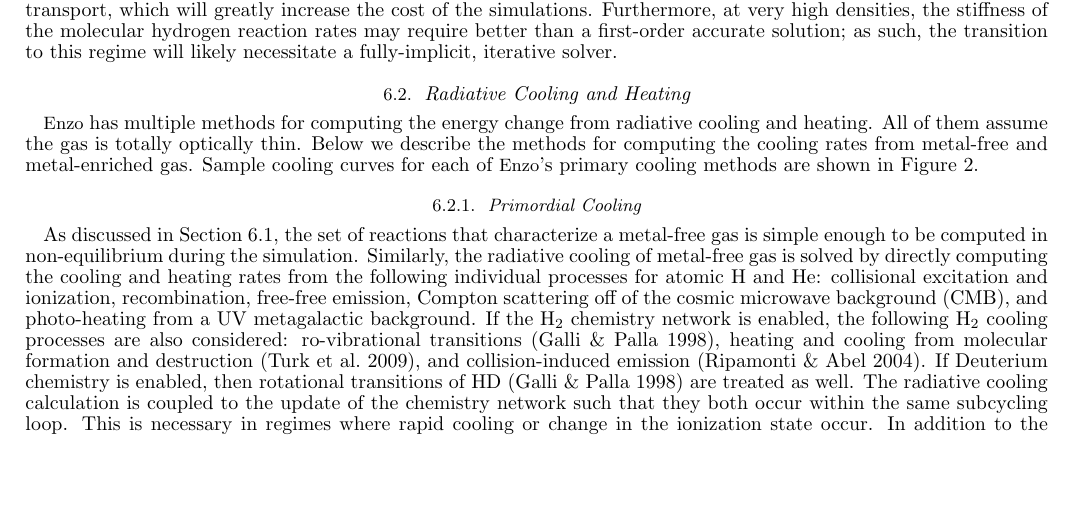
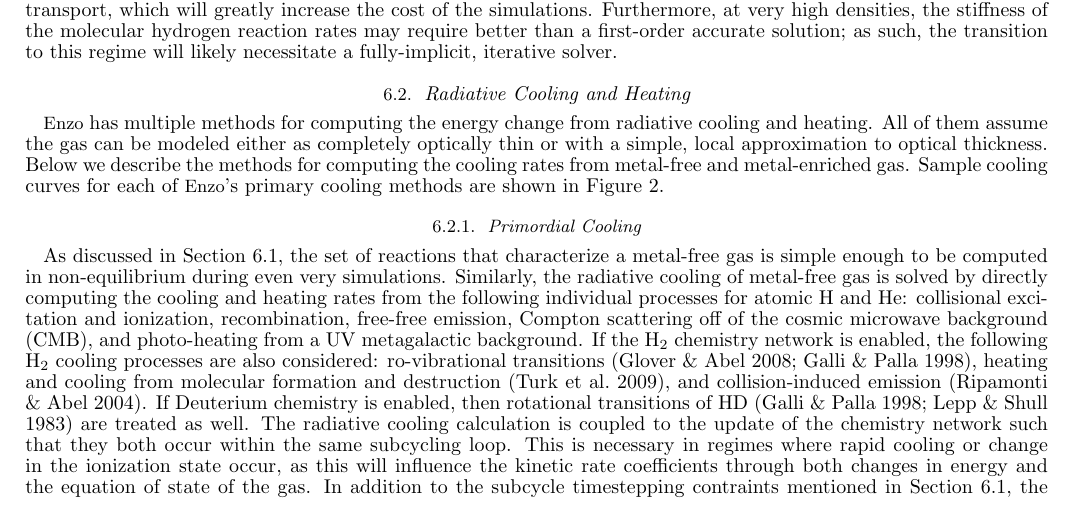
Before and after one commit to enzo-project/enzo-method-paper, a LaTeX document (ms.tex, which reads numerical-cooling.tex): part of page 20 of 56, cut so that both start at the same text, the shorter picture padded with empty space. Compiled offline with pdfLaTeX.

Commit message:
We definitely use Glover & Abel 2008 by default for H2, and the code suggests we use Lepp & Shull as well as GA98 for HD.

```diff
--- a/numerical-cooling.tex
+++ b/numerical-cooling.tex
@@ -1,18 +1,18 @@
 \subsection{Radiative Cooling and Heating}
 \label{sec.num.cooling}
 
-\enzo\ has multiple methods for computing the energy change from
-radiative cooling and heating.  All of them assume the gas is totally
-optically thin.  Below we describe the methods for computing the
-cooling rates from metal-free and metal-enriched gas.  Sample cooling
-curves for each of \enzo's primary cooling methods are shown in Figure
-\ref{fig.cooling_rate}.
+\enzo\ has multiple methods for computing the energy change from radiative
+cooling and heating.  All of them assume the gas can be modeled either as
+completely optically thin or with a simple, local approximation to optical
+thickness.  Below we describe the methods for computing the cooling rates from
+metal-free and metal-enriched gas.  Sample cooling curves for each of \enzo's
+primary cooling methods are shown in Figure \ref{fig.cooling_rate}.
 
 \subsubsection{Primordial Cooling}
 
 As discussed in Section~\ref{sec.num.chemistry}, the set of reactions that
 characterize a metal-free gas is simple enough to be computed in
-non-equilibrium during the simulation.  Similarly, the radiative
+non-equilibrium during even very simulations.  Similarly, the radiative
 cooling of metal-free gas is solved by directly computing the cooling
 and heating rates from the following individual processes for atomic H
 and He: collisional excitation and ionization, recombination,
@@ -20,14 +20,14 @@ free-free emission, Compton scattering off of the cosmic microwave
 background (CMB), and photo-heating from a UV metagalactic background.
 If the H$_{2}$ chemistry network is enabled, the following H$_{2}$
 cooling processes are also considered: ro-vibrational transitions
-\citep{1998A&A...335..403G}, heating and cooling from molecular
+\citep{2008MNRAS.388.1627G,1998A&A...335..403G}, heating and cooling from molecular
 formation and destruction \citep{2009Sci...325..601T}, and
 collision-induced emission \citep{2004MNRAS.348.1019R}.  If Deuterium
 chemistry is enabled, then rotational transitions of HD
-\citep{1998A&A...335..403G} are treated as well.  The radiative
-cooling calculation is coupled to the update of the chemistry network
-such that they both occur within the same subcycling loop.  This is
-necessary in regimes where rapid cooling or change in the ionization
-state occur.  In addition to the subcycle timestepping contraints
-mentioned in Section~\ref{sec.num.chemistry}, the subcycle timestep is also not
-permitted to exceed 10\% of the cooling time, $t_{cool} = e/\dot{e}$.  A
+\citep{1998A&A...335..403G, 1983ApJ...270..578L} are treated as well.  The
+radiative cooling calculation is coupled to the update of the chemistry network
+such that they both occur within the same subcycling loop.  This is necessary
+in regimes where rapid cooling or change in the ionization state occur, as this
+will influence the kinetic rate coefficients through both changes in energy and
+the equation of state of the gas.  In addition to the subcycle timestepping
+contraints mentioned in Section~\ref{sec.num.chemistry}, the subcycle timestep
```
Also changed, not shown: ms.bib (+32 -0 lines), numerical-cooling.tex (18 more changed lines).
